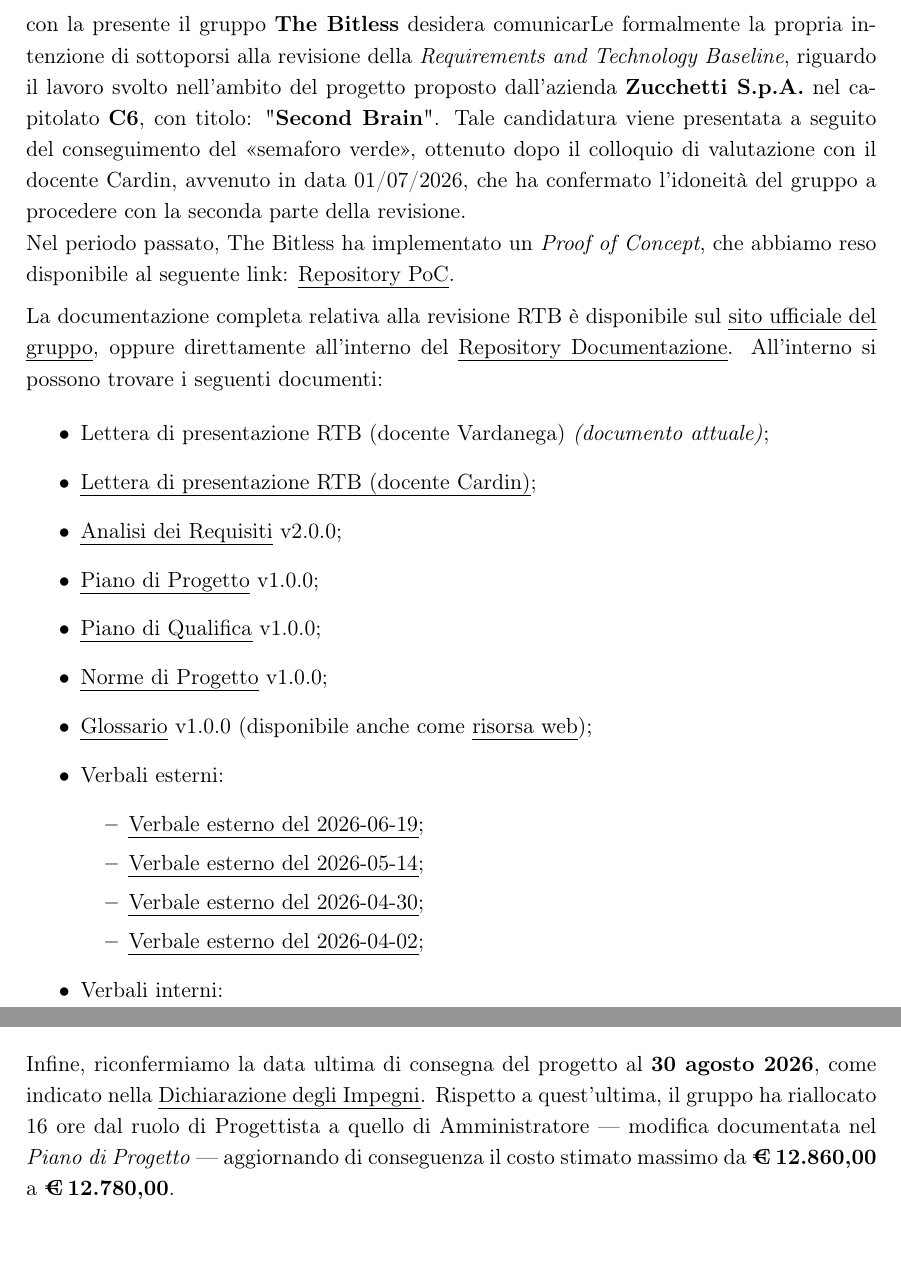
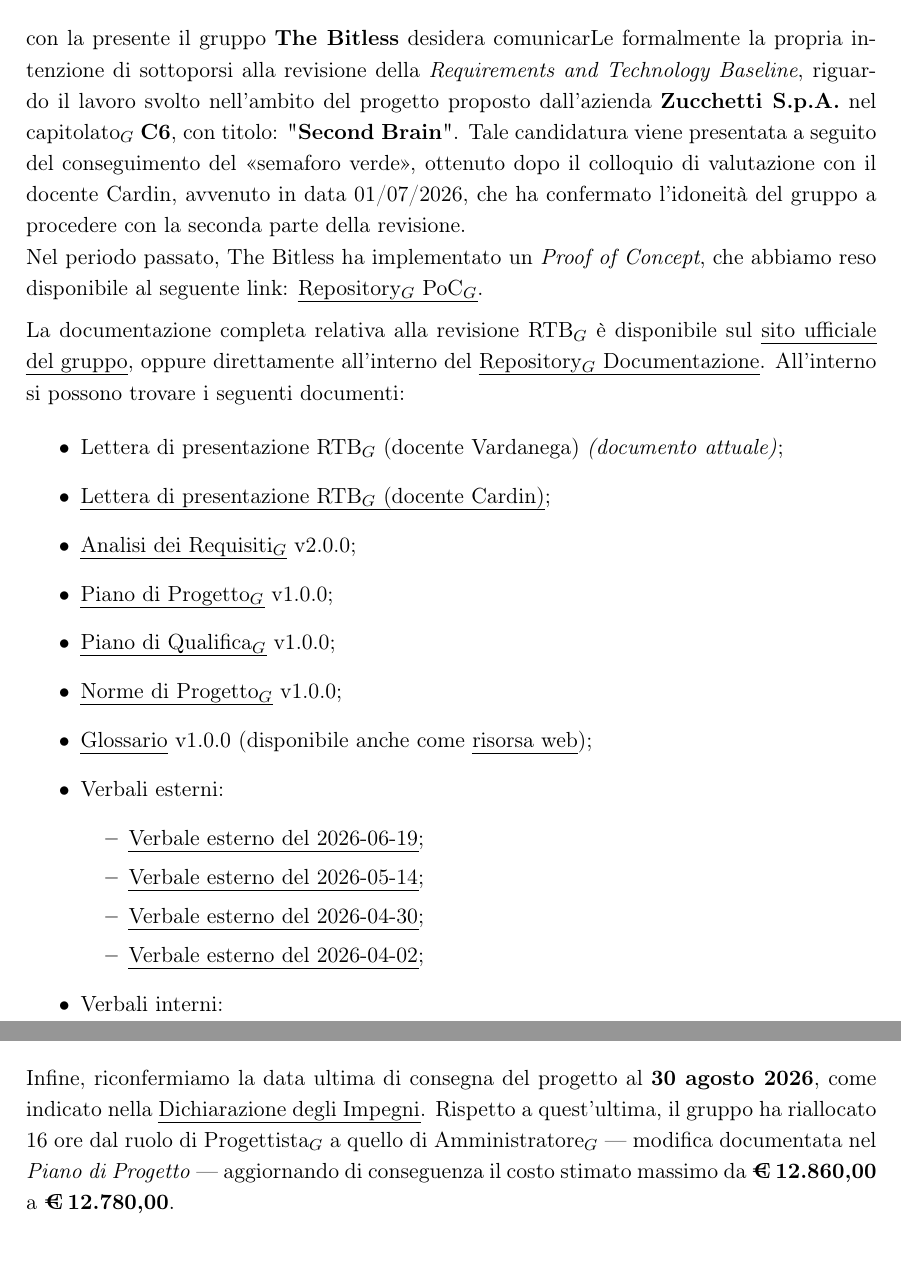
Before and after one commit to thebitless-group-swe/thebitless.github.io, a LaTeX document (RTB/lettera-di-presentazione/lettera-di-presentazione-vardanega.tex): two parts of pages 1 and 2 of 2, joined at a grey line, cut so that both start at the same text. Compiled offline with pdfLaTeX.

Commit message:
glossario: aggiunti pedici e PDF aggiornati

```diff
--- a/RTB/lettera-di-presentazione/lettera-di-presentazione-vardanega.tex
+++ b/RTB/lettera-di-presentazione/lettera-di-presentazione-vardanega.tex
@@ -59,21 +59,21 @@
 \vspace{0.4cm}
 \begin{spacing}{1.15}
 
-\noindent con la presente il gruppo \textbf{The Bitless} desidera comunicarLe formalmente la propria intenzione di sottoporsi alla revisione della \textit{Requirements and Technology Baseline}, riguardo il lavoro svolto nell'ambito del progetto proposto dall'azienda \textbf{Zucchetti S.p.A.} nel capitolato \textbf{C6}, con titolo: "\textbf{Second Brain}". Tale candidatura viene presentata a seguito del conseguimento del «semaforo verde», ottenuto dopo il colloquio di valutazione con il docente Cardin, avvenuto in data 01/07/2026, che ha confermato l'idoneità del gruppo a procedere con la seconda parte della revisione.
+\noindent con la presente il gruppo \textbf{The Bitless} desidera comunicarLe formalmente la propria intenzione di sottoporsi alla revisione della \textit{Requirements and Technology Baseline}, riguardo il lavoro svolto nell'ambito del progetto proposto dall'azienda \textbf{Zucchetti S.p.A.} nel capitolato$_G$ \textbf{C6}, con titolo: "\textbf{Second Brain}". Tale candidatura viene presentata a seguito del conseguimento del «semaforo verde», ottenuto dopo il colloquio di valutazione con il docente Cardin, avvenuto in data 01/07/2026, che ha confermato l'idoneità del gruppo a procedere con la seconda parte della revisione.
 
-\noindent Nel periodo passato, The Bitless ha implementato un \textit{Proof of Concept}, che abbiamo reso disponibile al seguente link: \href{https://github.com/thebitless-group-swe/PoC}{Repository PoC}.
+\noindent Nel periodo passato, The Bitless ha implementato un \textit{Proof of Concept}, che abbiamo reso disponibile al seguente link: \href{https://github.com/thebitless-group-swe/PoC}{Repository$_G$ PoC$_G$}.
 
 \vspace{0.2cm}
 
-\noindent La documentazione completa relativa alla revisione RTB è disponibile sul \href{https://thebitless.live}{sito ufficiale del gruppo}, oppure direttamente all'interno del \href{https://github.com/thebitless-group-swe/thebitless.github.io}{Repository Documentazione}. All'interno si possono trovare i seguenti documenti:
+\noindent La documentazione completa relativa alla revisione RTB$_G$ è disponibile sul \href{https://thebitless.live}{sito ufficiale del gruppo}, oppure direttamente all'interno del \href{https://github.com/thebitless-group-swe/thebitless.github.io}{Repository$_G$ Documentazione}. All'interno si possono trovare i seguenti documenti:
 
 \begin{itemize}
-    \item Lettera di presentazione RTB (docente Vardanega) \textit{(documento attuale)};
-    \item \href{https://thebitless.live/RTB/lettera-di-presentazione/lettera-di-presentazione.pdf}{Lettera di presentazione RTB (docente Cardin)};
-    \item \href{https://thebitless.live/RTB/doc_esterna/analisi-dei-requisiti/analisi-dei-requisiti.pdf}{Analisi dei Requisiti} v2.0.0;
-    \item \href{https://thebitless.live/RTB/doc_esterna/piano-di-progetto/piano-di-progetto.pdf}{Piano di Progetto} v1.0.0;
-    \item \href{https://thebitless.live/RTB/doc_esterna/piano-di-qualifica/piano-di-qualifica.pdf}{Piano di Qualifica} v1.0.0;
-    \item \href{https://thebitless.live/RTB/doc_interna/norme-di-progetto/norme-di-progetto.pdf}{Norme di Progetto} v1.0.0;
+    \item Lettera di presentazione RTB$_G$ (docente Vardanega) \textit{(documento attuale)};
+    \item \href{https://thebitless.live/RTB/lettera-di-presentazione/lettera-di-presentazione.pdf}{Lettera di presentazione RTB$_G$ (docente Cardin)};
+    \item \href{https://thebitless.live/RTB/doc_esterna/analisi-dei-requisiti/analisi-dei-requisiti.pdf}{Analisi dei Requisiti$_G$} v2.0.0;
+    \item \href{https://thebitless.live/RTB/doc_esterna/piano-di-progetto/piano-di-progetto.pdf}{Piano di Progetto$_G$} v1.0.0;
+    \item \href{https://thebitless.live/RTB/doc_esterna/piano-di-qualifica/piano-di-qualifica.pdf}{Piano di Qualifica$_G$} v1.0.0;
+    \item \href{https://thebitless.live/RTB/doc_interna/norme-di-progetto/norme-di-progetto.pdf}{Norme di Progetto$_G$} v1.0.0;
     \item \href{https://thebitless.live/RTB/doc_interna/glossario/glossario.pdf}{Glossario} v1.0.0 (disponibile anche come \href{https://thebitless.live/website/glossario.html}{risorsa web});
     \item Verbali esterni:
     \begin{itemize}
@@ -98,7 +98,7 @@
 
 \vspace{0.2cm}
 
-\noindent Infine, riconfermiamo la data ultima di consegna del progetto al \textbf{30 agosto 2026}, come indicato nella \href{https://thebitless.live/candidatura/dichiarazione-degli-impegni/dichiarazione-degli-impegni.pdf}{Dichiarazione degli Impegni}. Rispetto a quest'ultima, il gruppo ha riallocato 16 ore dal ruolo di Progettista a quello di Amministratore --- modifica documentata nel \textit{Piano di Progetto} --- aggiornando di conseguenza il costo stimato massimo da \textbf{\texteuro\,12.860,00} a \textbf{\texteuro\,12.780,00}.
+\noindent Infine, riconfermiamo la data ultima di consegna del progetto al \textbf{30 agosto 2026}, come indicato nella \href{https://thebitless.live/candidatura/dichiarazione-degli-impegni/dichiarazione-degli-impegni.pdf}{Dichiarazione degli Impegni}. Rispetto a quest'ultima, il gruppo ha riallocato 16 ore dal ruolo di Progettista$_G$ a quello di Amministratore$_G$ --- modifica documentata nel \textit{Piano di Progetto} --- aggiornando di conseguenza il costo stimato massimo da \textbf{\texteuro\,12.860,00} a \textbf{\texteuro\,12.780,00}.
 
 \vspace{0.8cm}
 
```
Also changed, not shown: RTB/lettera-di-presentazione/lettera-di-presentazione.tex (+4 -4 lines), RTB/lettera-di-presentazione/lettera-di-presentazione-vardanega.pdf, RTB/lettera-di-presentazione/lettera-di-presentazione.pdf.
